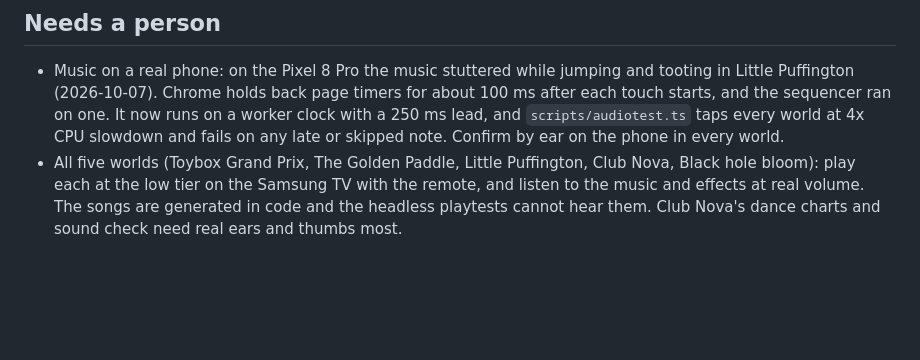
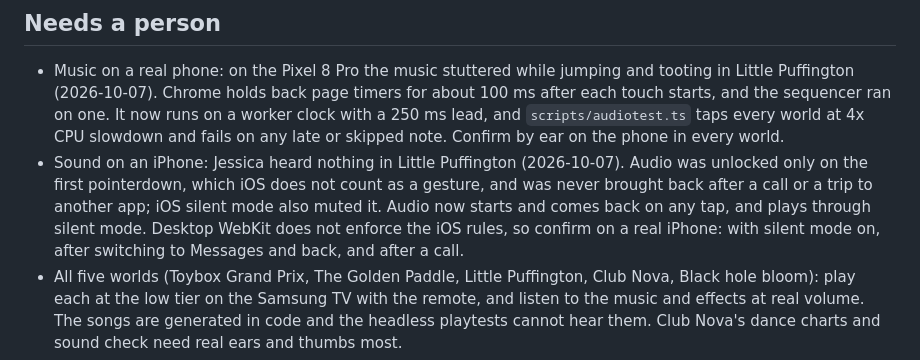
Before and after one commit to Randroids-Dojo/Toyboxes, a Markdown page: docs/ACCEPTANCE.md, the part around the change. Drawn GitHub-style; blank space fills up the shorter version.

```diff
--- a/docs/ACCEPTANCE.md
+++ b/docs/ACCEPTANCE.md
@@ -57,6 +57,7 @@ Room 12 (estevan) asked for a "black hole galaxy" (page 1, with a drawing of a r
 ## Needs a person
 
 - Music on a real phone: on the Pixel 8 Pro the music stuttered while jumping and tooting in Little Puffington (2026-10-07). Chrome holds back page timers for about 100 ms after each touch starts, and the sequencer ran on one. It now runs on a worker clock with a 250 ms lead, and `scripts/audiotest.ts` taps every world at 4x CPU slowdown and fails on any late or skipped note. Confirm by ear on the phone in every world.
+- Sound on an iPhone: Jessica heard nothing in Little Puffington (2026-10-07). Audio was unlocked only on the first pointerdown, which iOS does not count as a gesture, and was never brought back after a call or a trip to another app; iOS silent mode also muted it. Audio now starts and comes back on any tap, and plays through silent mode. Desktop WebKit does not enforce the iOS rules, so confirm on a real iPhone: with silent mode on, after switching to Messages and back, and after a call.
 - All five worlds (Toybox Grand Prix, The Golden Paddle, Little Puffington, Club Nova, Black hole bloom): play each at the low tier on the Samsung TV with the remote, and listen to the music and effects at real volume. The songs are generated in code and the headless playtests cannot hear them. Club Nova's dance charts and sound check need real ears and thumbs most.
 - Black hole bloom (room 12): play it on the Samsung TV and a mid phone at the low tier and check the frame rate; listen to the songs and effects at real volume (headless playtests cannot hear); judge the ring run's three-star time (54 s) and the comet's stardust thresholds with real hands.
 - Load https://toyboxes.games on the Samsung S90H browser: check that focus is visible, the remote's arrows, OK and Back work, the on-screen keyboard and PIN pad work from the couch, and whether the TV browser exposes a paired controller.
```
Also changed, not shown: AGENTS.md (+1 -0 lines).
